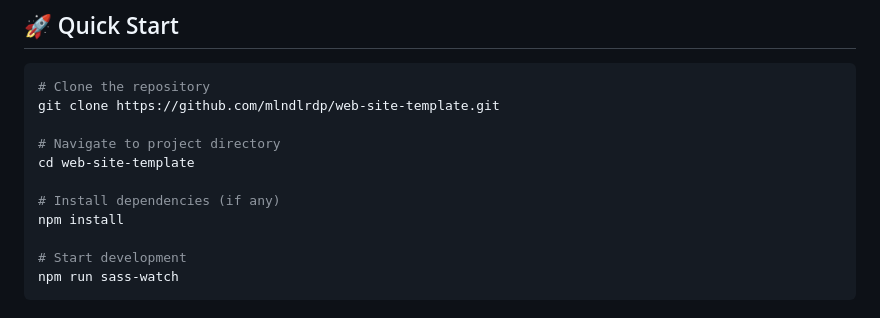
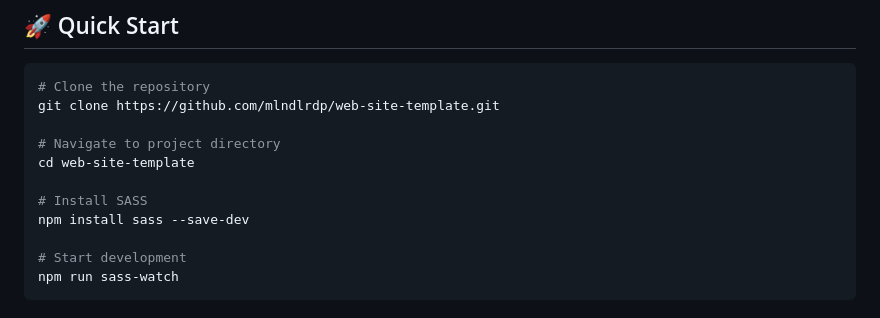
Before and after one commit to mlndlrdp/web-site-template, a Markdown page: README.md, the part around the change. Drawn GitHub-style.

```diff
--- a/README.md
+++ b/README.md
@@ -33,8 +33,8 @@ git clone https://github.com/mlndlrdp/web-site-template.git
 # Navigate to project directory
 cd web-site-template
 
-# Install dependencies (if any)
-npm install
+# Install SASS
+npm install sass --save-dev
 
 # Start development
 npm run sass-watch
```
